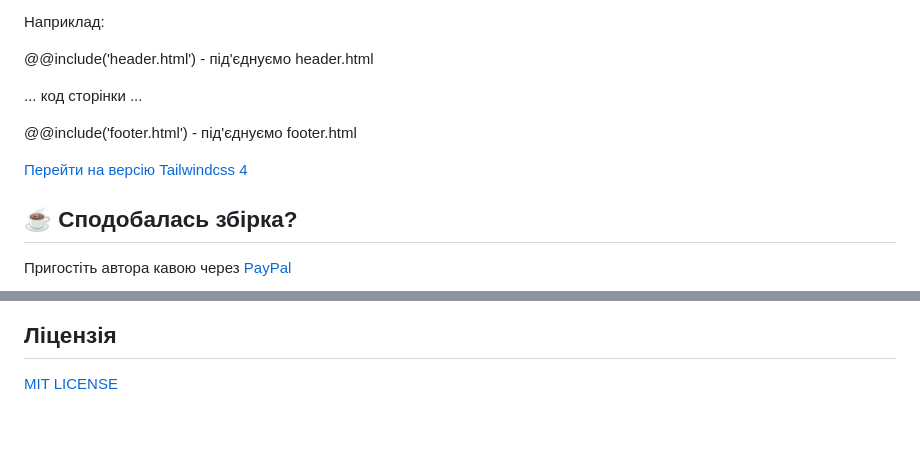
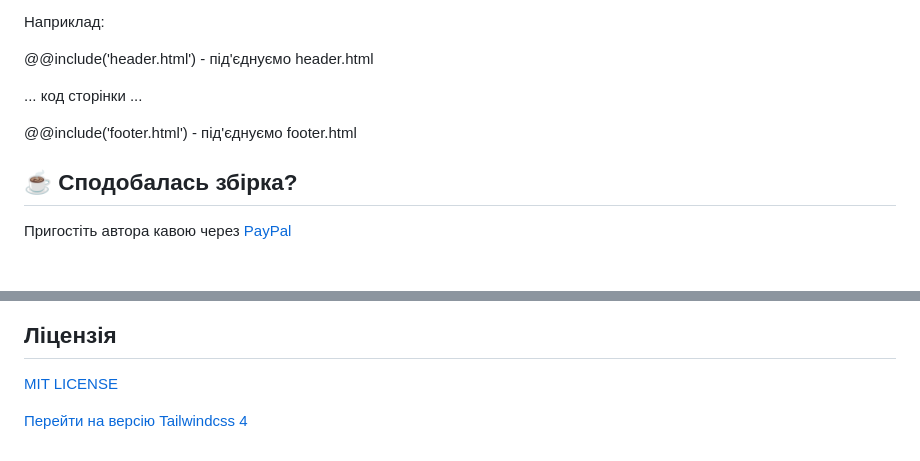
Before and after one commit to ovcharovcoder/gulp-start-tailwindcss, a Markdown page: README.md, 2 parts joined by grey strips. GitHub-like rendering; blank space fills up the shorter version.

```diff
--- a/README.md
+++ b/README.md
@@ -114,9 +114,6 @@ README.md
 
 
 
-[Перейти на версію Tailwindcss 4](https://github.com/ovcharovcoder/gulp-start-tailwindcss-4)
-
-
 ## ☕ Сподобалась збірка?
 Пригостіть автора кавою через [PayPal](https://www.paypal.com/donate/?business=datoshcode@gmail.com)
 
@@ -129,3 +126,5 @@ README.md
  ## Ліцензія
 
 <a href="LICENSE">MIT LICENSE</a>
+
+[Перейти на версію Tailwindcss 4](https://github.com/ovcharovcoder/gulp-start-tailwindcss-4)
```
